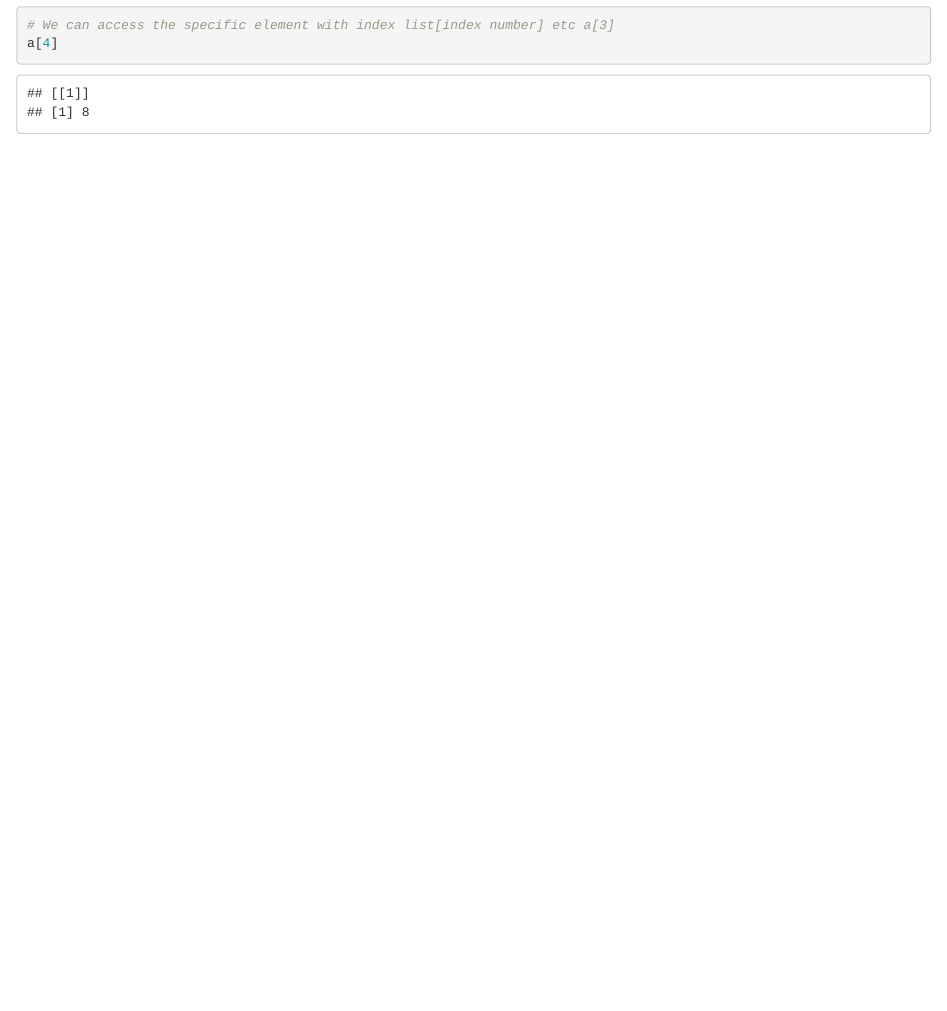
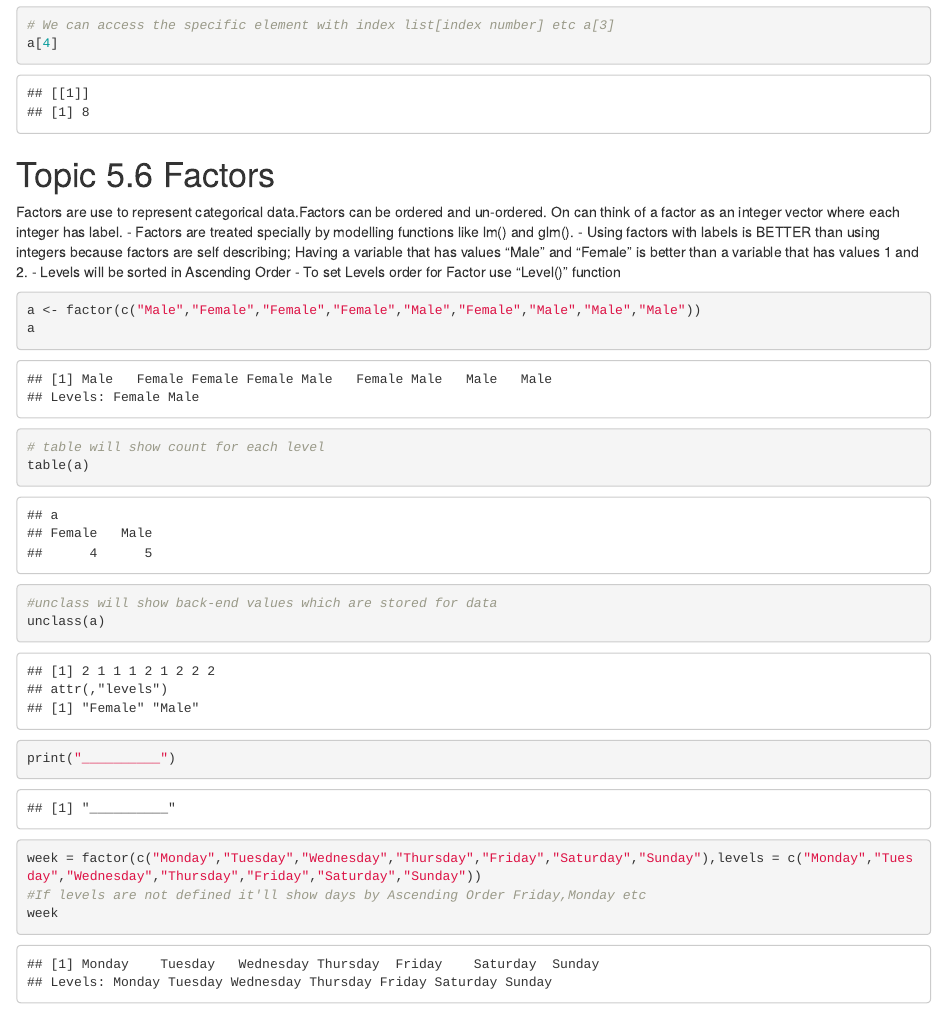
Before and after one commit to Bolddusk/ds_01, an R Markdown document (test_notebook.Rmd): the page in a window 1100 px wide, from 6850 px down. Rendered offline with R 4.5, knitr and Pandoc, with nearby package versions.

Commit message:
Topic 5.6 Factors

````diff
--- a/test_notebook.Rmd
+++ b/test_notebook.Rmd
@@ -185,3 +185,23 @@ a
 # We can access the specific element with index list[index number] etc a[3]
 a[4]
 ```
+# Topic 5.6 Factors
+
+Factors are use to represent categorical data.Factors can be ordered and un-ordered. On can think of a factor as an integer vector where each integer has label.
+ - Factors are treated specially by modelling functions like lm() and glm().
+ - Using factors with labels is BETTER than using integers because factors are self describing; Having a variable
+   that has values "Male" and "Female" is better than a variable that has values 1 and 2.
+ - Levels will be sorted in Ascending Order
+ - To set Levels order for Factor use "Level()" function
+```{r}
+a <- factor(c("Male","Female","Female","Female","Male","Female","Male","Male","Male"))
+a
+# table will show count for each level
+table(a)
+#unclass will show back-end values which are stored for data
+unclass(a)
+print("__________")
+week = factor(c("Monday","Tuesday","Wednesday","Thursday","Friday","Saturday","Sunday"),levels = c("Monday","Tuesday","Wednesday","Thursday","Friday","Saturday","Sunday"))
+#If levels are not defined it'll show days by Ascending Order Friday,Monday etc
+week
+```
````
Also changed, not shown: test_notebook.nb.html.
